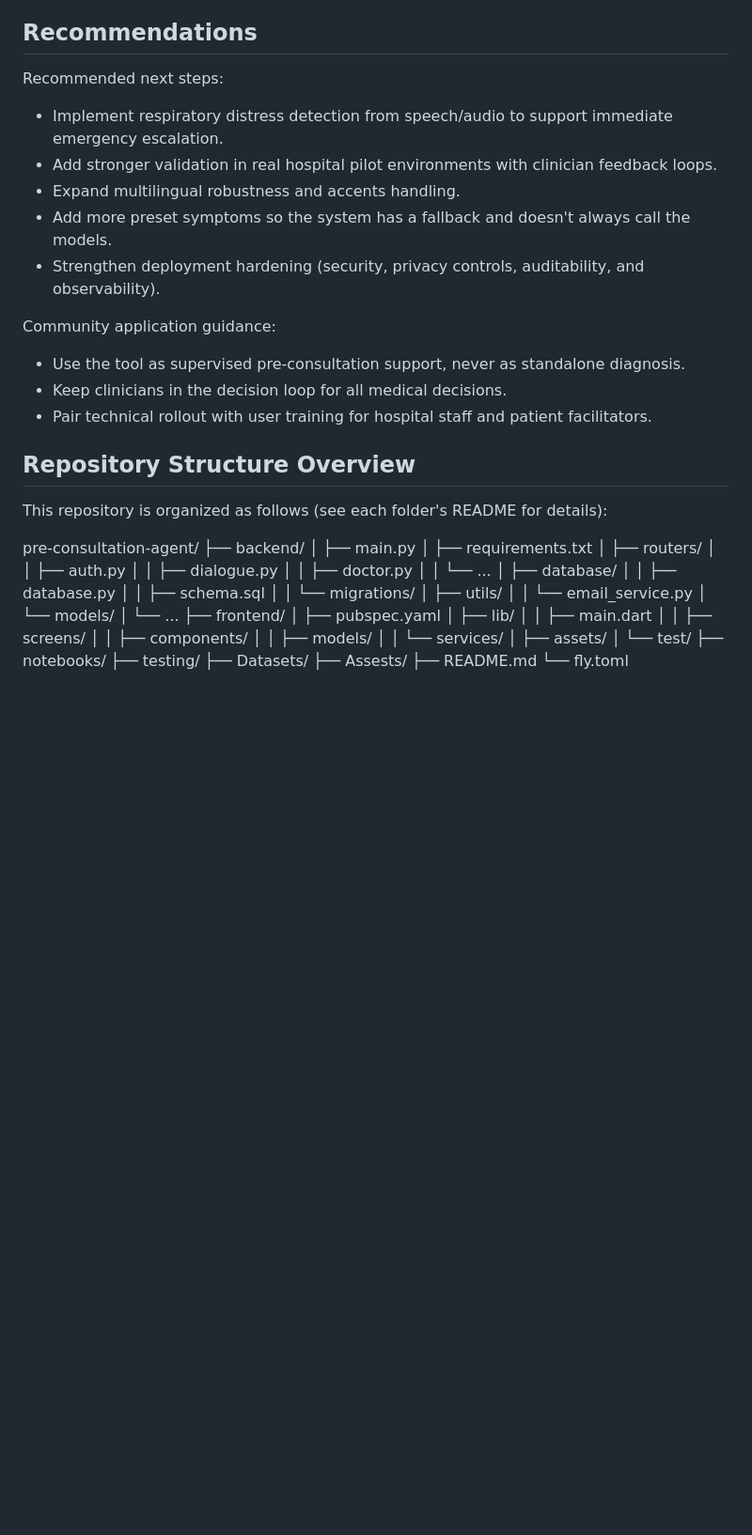
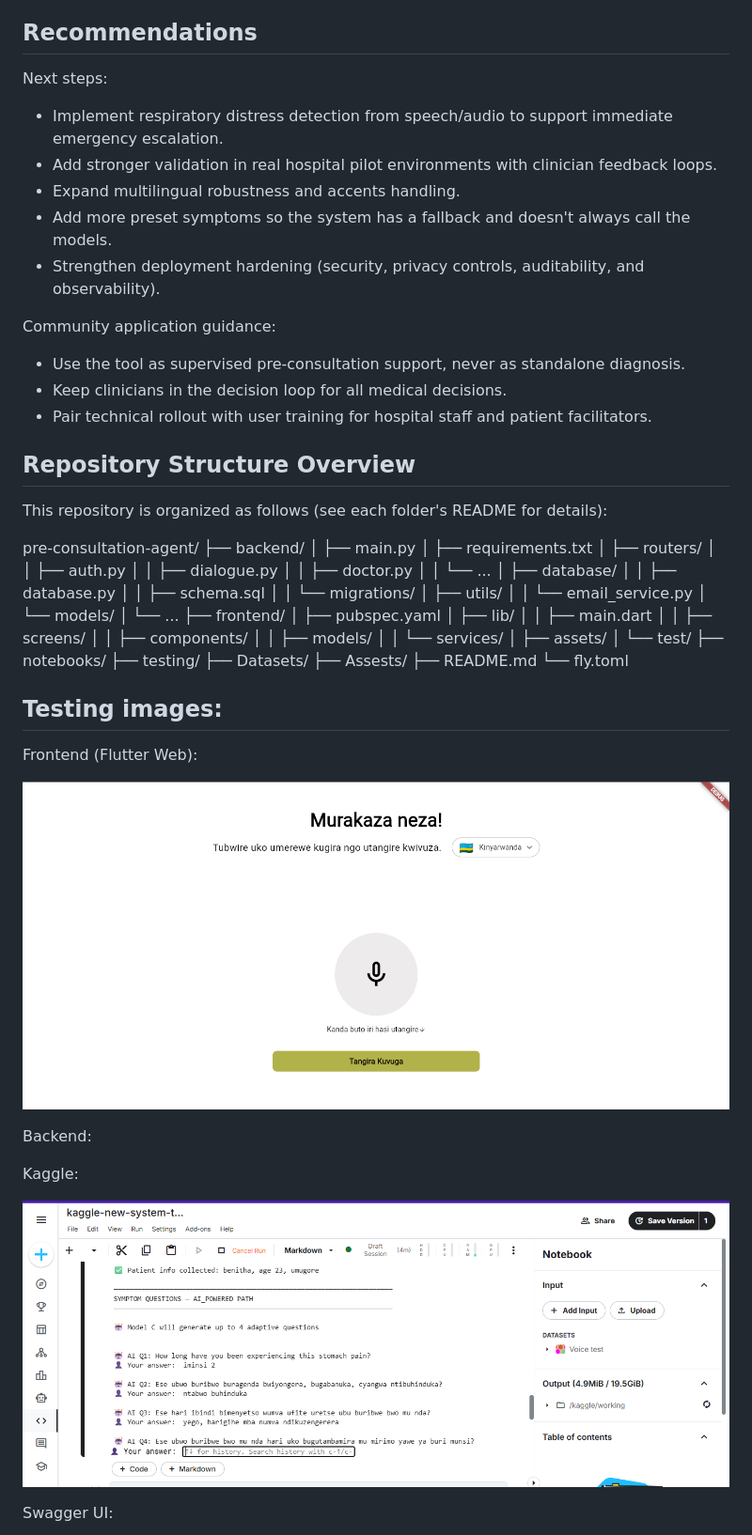
Before and after one commit to buwituze/pre-consultation-agent, a Markdown page: README.md, the part around one of its changes. Shown at 94% size. GitHub-like rendering; pictures changed too: Screenshot 2026-03-13 222814.png (added), Screenshot 2026-03-13 235241.png (added); blank space fills up the shorter version.

Commit message:
docs: added testin images to readme and epo structure

```diff
--- a/README.md
+++ b/README.md
@@ -241,7 +241,7 @@ Together, these milestones show that the system can function as a meaningful pre
 
 ## Recommendations
 
-Recommended next steps:
+Next steps:
 
 - Implement respiratory distress detection from speech/audio to support immediate emergency escalation.
 - Add stronger validation in real hospital pilot environments with clinician feedback loops.
@@ -249,14 +249,11 @@ Recommended next steps:
 - Add more preset symptoms so the system has a fallback and doesn't always call the models.
 - Strengthen deployment hardening (security, privacy controls, auditability, and observability).
 
-
 Community application guidance:
 
 - Use the tool as supervised pre-consultation support, never as standalone diagnosis.
 - Keep clinicians in the decision loop for all medical decisions.
 - Pair technical rollout with user training for hospital staff and patient facilitators.
-
-
 
 ## Repository Structure Overview
 
@@ -295,3 +292,18 @@ pre-consultation-agent/
 ├── Assests/
 ├── README.md
 └── fly.toml
+
+## Testing images:
+
+Frontend (Flutter Web):
+
+![alt text](<Screenshot 2026-03-13 222814.png>)
+
+Backend:
+
+Kaggle:
+
+![alt text](<Screenshot 2026-03-13 235241.png>)
+
+Swagger UI:
+
```
Also changed, not shown: other parts of README.md (+1 -0 lines), image.png (added).
